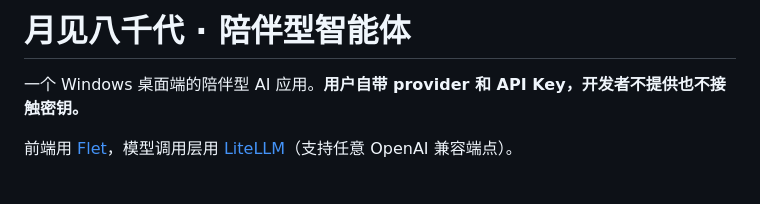
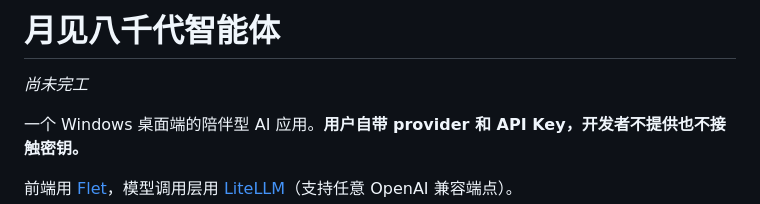
Before and after one commit to WatRain/YachiyoAgent, a Markdown page: README.md, the part around the change. Rendered like a GitHub page; blank space fills up the shorter version.

Commit message:
docs: Revise README with new title and project info
Updated project title and added project status and details.

```diff
--- a/README.md
+++ b/README.md
@@ -1,4 +1,6 @@
-# 月见八千代 · 陪伴型智能体
+# 月见八千代智能体
+
+*尚未完工*
 
 一个 Windows 桌面端的陪伴型 AI 应用。**用户自带 provider 和 API Key，开发者不提供也不接触密钥。**
 
```
